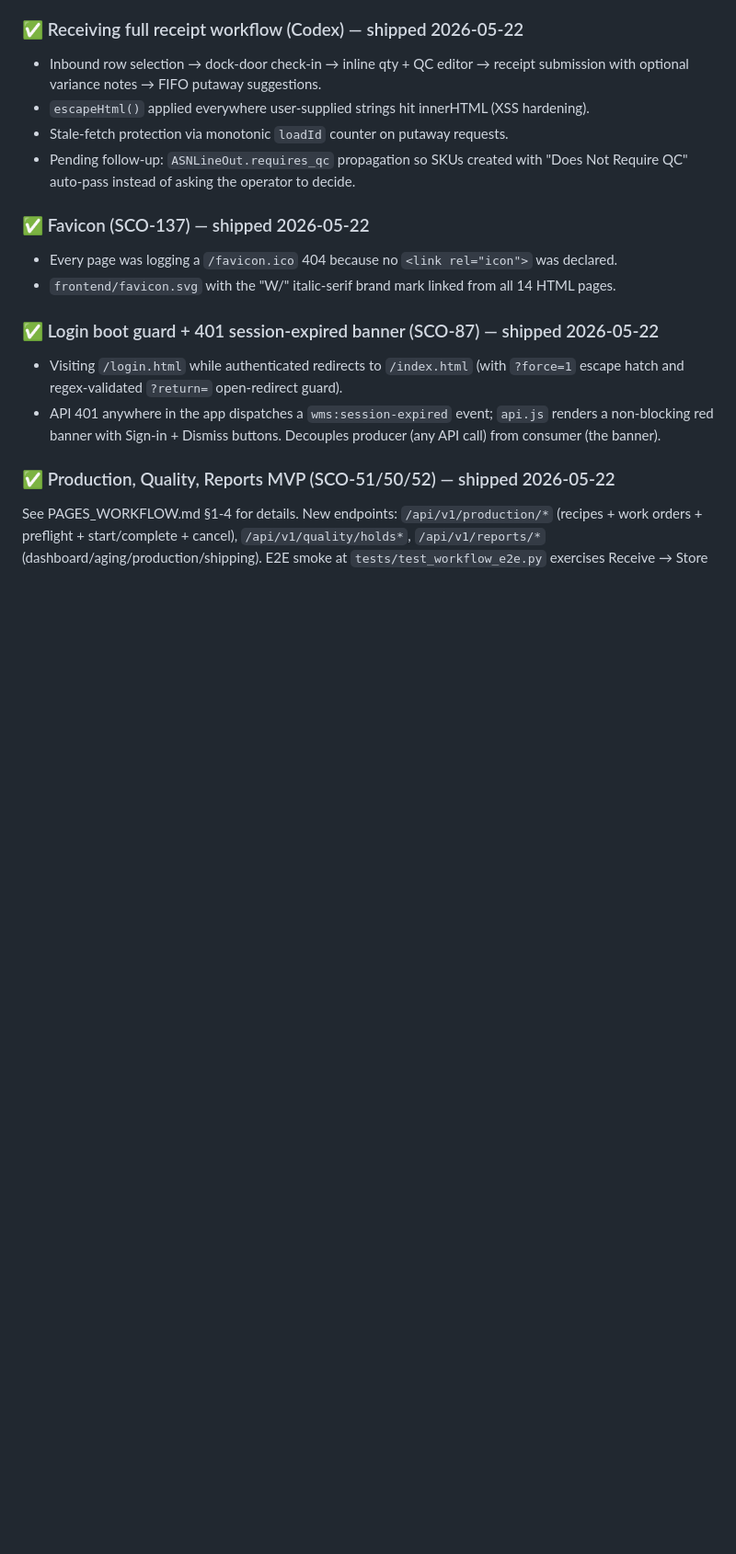
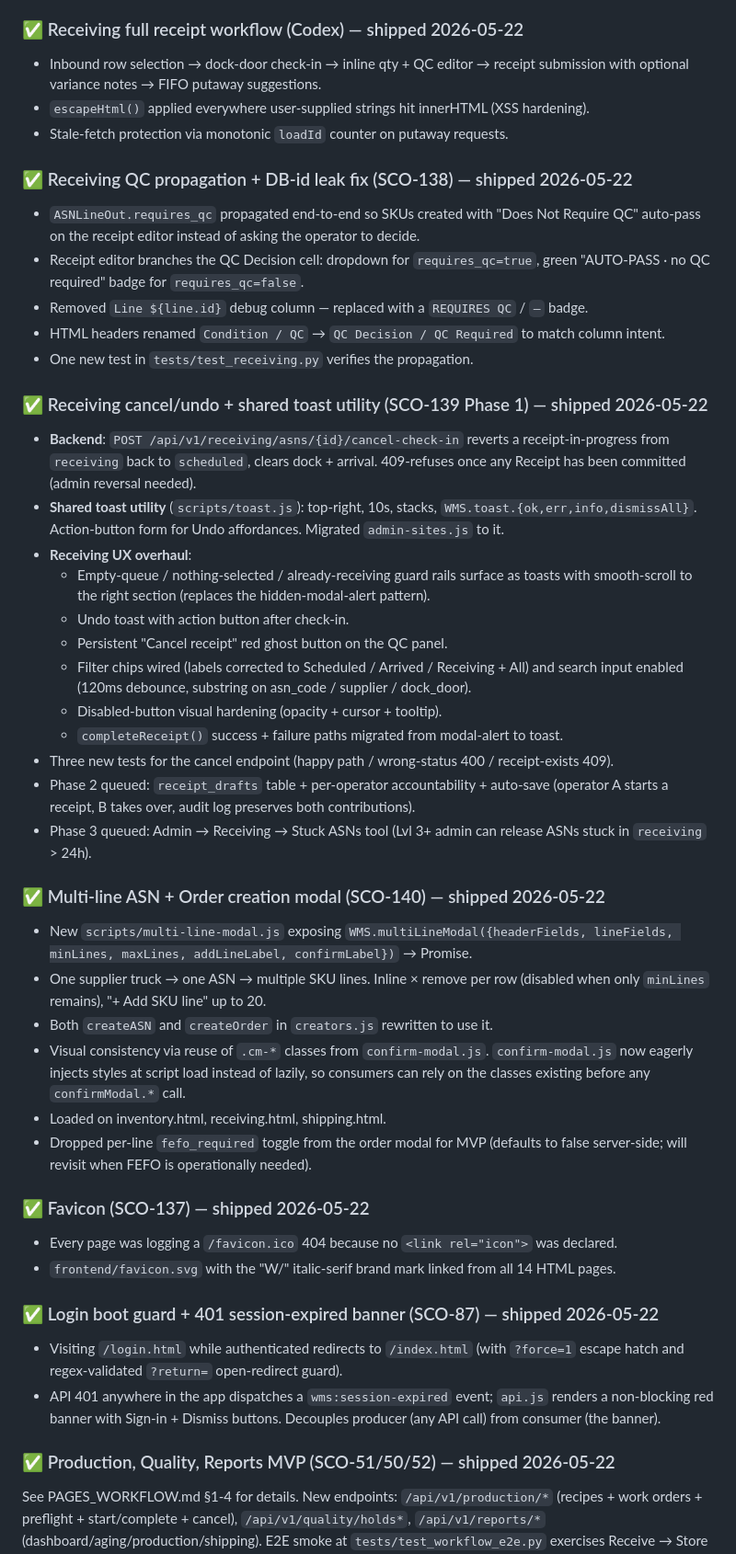
Before and after one commit to Tuscani712/mwms, a Markdown page: IMPLEMENTATION_ROADMAP.md, the part around the change. Shown at 92% size. Rendered like a GitHub page; blank space fills up the shorter version.

Commit message:
docs: refresh for SCO-138/139/140 (third 2026-05-22 pass)
PAGES_WORKFLOW.md:
  · Receiving status-snapshot row updated — full receipt workflow,
    cancel/undo (SCO-139 Phase 1), multi-line ASN modal (SCO-140),
    non-QC SKU auto-pass (SCO-138). Phase 2/3 explicitly flagged as
    queued.
  · New "third pass" subsection under recent additions with the three
    SCO numbers, commit refs, and what each delivers.

IMPLEMENTATION_ROADMAP.md:
  · Three new dated subsections under "Current Status (2026-05-22)":
    SCO-138 (QC propagation + Line-id leak fix), SCO-139 Phase 1
    (cancel-check-in + shared toast + UX overhaul), SCO-140 (multi-
    line ASN/Order modal).
  · Each entry names the commit-level deltas and flags the deferred
    follow-ups so future sessions can pick up cleanly:
      - SCO-139 Phase 2: receipt_drafts + per-operator accountability
      - SCO-139 Phase 3: Stuck ASNs admin tool

Verification:
  · ruff: All checks passed
  · stylelint: clean
  · pytest: 253 passing (current baseline)

Co-Authored-By: Claude Opus 4.7 <noreply@anthropic.com>

```diff
--- a/IMPLEMENTATION_ROADMAP.md
+++ b/IMPLEMENTATION_ROADMAP.md
@@ -33,7 +33,35 @@
 - Inbound row selection → dock-door check-in → inline qty + QC editor → receipt submission with optional variance notes → FIFO putaway suggestions.
 - `escapeHtml()` applied everywhere user-supplied strings hit innerHTML (XSS hardening).
 - Stale-fetch protection via monotonic `loadId` counter on putaway requests.
-- Pending follow-up: `ASNLineOut.requires_qc` propagation so SKUs created with "Does Not Require QC" auto-pass instead of asking the operator to decide.
+
+### ✅ Receiving QC propagation + DB-id leak fix (SCO-138) — shipped 2026-05-22
+- `ASNLineOut.requires_qc` propagated end-to-end so SKUs created with "Does Not Require QC" auto-pass on the receipt editor instead of asking the operator to decide.
+- Receipt editor branches the QC Decision cell: dropdown for `requires_qc=true`, green "AUTO-PASS · no QC required" badge for `requires_qc=false`.
+- Removed `Line ${line.id}` debug column — replaced with a `REQUIRES QC` / `—` badge.
+- HTML headers renamed `Condition / QC` → `QC Decision / QC Required` to match column intent.
+- One new test in `tests/test_receiving.py` verifies the propagation.
+
+### ✅ Receiving cancel/undo + shared toast utility (SCO-139 Phase 1) — shipped 2026-05-22
+- **Backend**: `POST /api/v1/receiving/asns/{id}/cancel-check-in` reverts a receipt-in-progress from `receiving` back to `scheduled`, clears dock + arrival. 409-refuses once any Receipt has been committed (admin reversal needed).
+- **Shared toast utility** (`scripts/toast.js`): top-right, 10s, stacks, `WMS.toast.{ok,err,info,dismissAll}`. Action-button form for Undo affordances. Migrated `admin-sites.js` to it.
+- **Receiving UX overhaul**:
+  - Empty-queue / nothing-selected / already-receiving guard rails surface as toasts with smooth-scroll to the right section (replaces the hidden-modal-alert pattern).
+  - Undo toast with action button after check-in.
+  - Persistent "Cancel receipt" red ghost button on the QC panel.
+  - Filter chips wired (labels corrected to Scheduled / Arrived / Receiving + All) and search input enabled (120ms debounce, substring on asn_code / supplier / dock_door).
+  - Disabled-button visual hardening (opacity + cursor + tooltip).
+  - `completeReceipt()` success + failure paths migrated from modal-alert to toast.
+- Three new tests for the cancel endpoint (happy path / wrong-status 400 / receipt-exists 409).
+- Phase 2 queued: `receipt_drafts` table + per-operator accountability + auto-save (operator A starts a receipt, B takes over, audit log preserves both contributions).
+- Phase 3 queued: Admin → Receiving → Stuck ASNs tool (Lvl 3+ admin can release ASNs stuck in `receiving` > 24h).
+
+### ✅ Multi-line ASN + Order creation modal (SCO-140) — shipped 2026-05-22
+- New `scripts/multi-line-modal.js` exposing `WMS.multiLineModal({headerFields, lineFields, minLines, maxLines, addLineLabel, confirmLabel})` → Promise.
+- One supplier truck → one ASN → multiple SKU lines. Inline × remove per row (disabled when only `minLines` remains), "+ Add SKU line" up to 20.
+- Both `createASN` and `createOrder` in `creators.js` rewritten to use it.
+- Visual consistency via reuse of `.cm-*` classes from `confirm-modal.js`. `confirm-modal.js` now eagerly injects styles at script load instead of lazily, so consumers can rely on the classes existing before any `confirmModal.*` call.
+- Loaded on inventory.html, receiving.html, shipping.html.
+- Dropped per-line `fefo_required` toggle from the order modal for MVP (defaults to false server-side; will revisit when FEFO is operationally needed).
 
 ### ✅ Favicon (SCO-137) — shipped 2026-05-22
 - Every page was logging a `/favicon.ico` 404 because no `<link rel="icon">` was declared.
```
Also changed, not shown: PAGES_WORKFLOW.md (+11 -2 lines).
